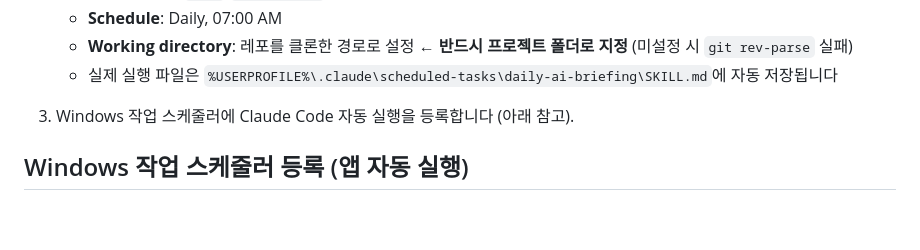
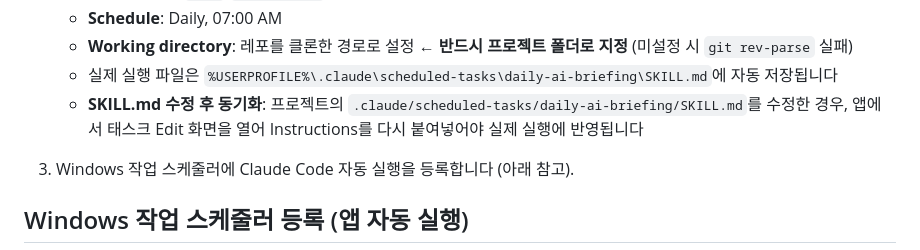
Before and after one commit to shw7701-png/AI-, a Markdown page: README.md, the part around the change. Drawn GitHub-style; blank space fills up the shorter version.

Commit message:
fix: 최적화 루프 R2 이슈 2건 해결 (#34~#35)
- #34 optimize에 daily-ai-briefing 실행 파일 동기화 단계 추가
- #35 README에 SKILL.md 수정 후 동기화 방법 안내 추가

```diff
--- a/README.md
+++ b/README.md
@@ -49,6 +49,7 @@
    - **Schedule**: Daily, 07:00 AM
    - **Working directory**: 레포를 클론한 경로로 설정 ← **반드시 프로젝트 폴더로 지정** (미설정 시 `git rev-parse` 실패)
    - 실제 실행 파일은 `%USERPROFILE%\.claude\scheduled-tasks\daily-ai-briefing\SKILL.md`에 자동 저장됩니다
+   - **SKILL.md 수정 후 동기화**: 프로젝트의 `.claude/scheduled-tasks/daily-ai-briefing/SKILL.md`를 수정한 경우, 앱에서 태스크 Edit 화면을 열어 Instructions를 다시 붙여넣어야 실제 실행에 반영됩니다
 
 3. Windows 작업 스케줄러에 Claude Code 자동 실행을 등록합니다 (아래 참고).
 
```
Also changed, not shown: 1 other file.
